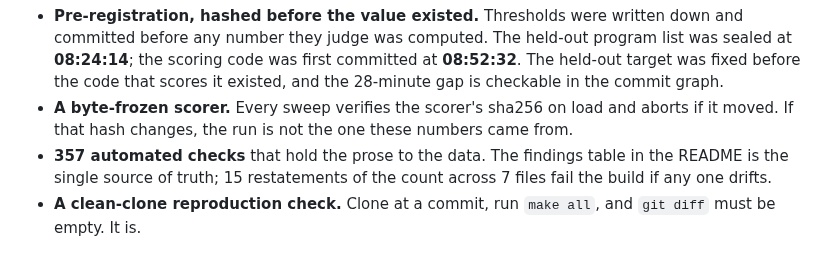
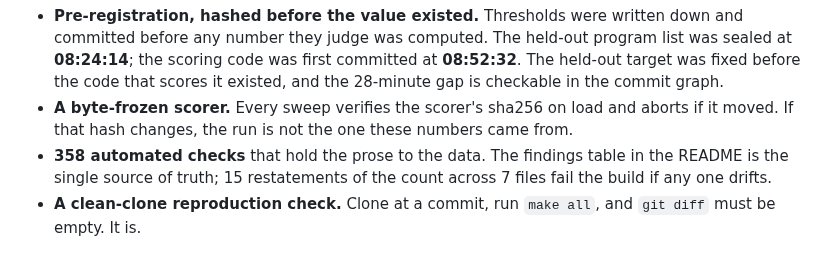
Before and after one commit to alejandro-publius/denali, a Markdown page: docs/SUBMISSION.md, the part around the change. Drawn GitHub-style.

```diff
--- a/docs/SUBMISSION.md
+++ b/docs/SUBMISSION.md
@@ -102,7 +102,7 @@ scaffolding around it.
 - **A byte-frozen scorer.** Every sweep verifies the scorer's sha256 on load and
   aborts if it moved. If that hash changes, the run is not the one these numbers
   came from.
-- **357 automated checks** that hold the prose to the data. The findings table in
+- **358 automated checks** that hold the prose to the data. The findings table in
   the README is the single source of truth; 15 restatements of the count across 7
   files fail the build if any one drifts.
 - **A clean-clone reproduction check.** Clone at a commit, run `make all`,
```
Also changed, not shown: README.md (+3 -3 lines).
